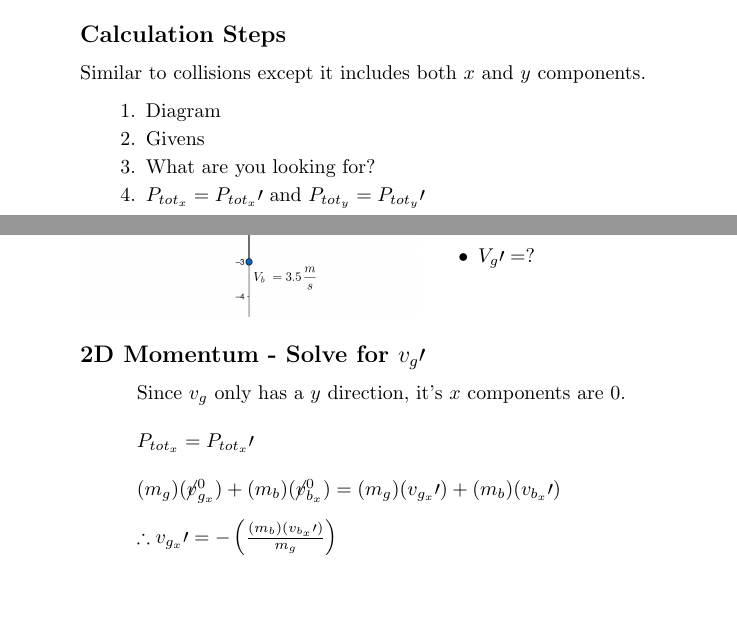
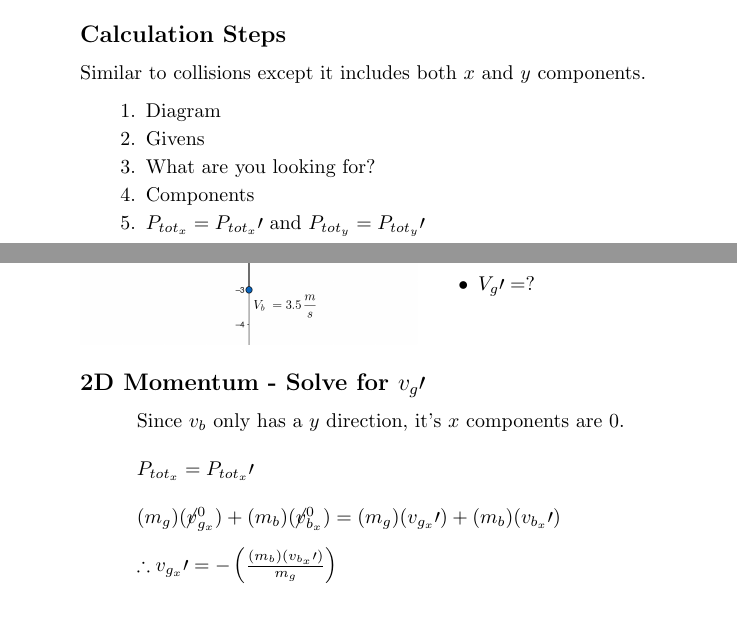
Before and after one commit to Simpson-Computer-Technologies-Research/LaTeX, a LaTeX document (Momentum and Energy/Big Book/big_book.tex): two parts of pages 3 and 4 of 5, joined at a grey line, cut so that both start at the same text, the shorter picture padded with empty space. Compiled offline with pdfLaTeX.

Commit message:
cleaned up

```diff
--- a/Momentum and Energy/Big Book/big_book.tex
+++ b/Momentum and Energy/Big Book/big_book.tex
@@ -163,6 +163,7 @@
             \item Diagram
             \item Givens
             \item What are you looking for?
+            \item Components
             \item $P_{tot_{x}} = P_{tot_{x}}\prime$ and $P_{tot_{y}} = P_{tot_{y}}\prime$
         \end{enumerate}
     \end{adjustwidth}
@@ -194,7 +195,7 @@
     \end{minipage}
     \subsection*{2D Momentum - Solve for $v_{g}\prime$}
     \begin{adjustwidth}{1cm}{0pt}
-        Since $v_{g}$ only has a $y$ direction, it's $x$ components are 0.\newline\newline
+        Since $v_{b}$ only has a $y$ direction, it's $x$ components are 0.\newline\newline
         $P_{tot_{x}} = P_{tot_{x}}\prime$ \\\\
         $(m_{g})(\cancel{v}_{g_{x}}^0) + (m_{b})(\cancel{v}_{b_{x}}^0) = (m_{g})(v_{g_{x}}\prime) + (m_{b})(v_{b_{x}}\prime)$ \\\\
         $\therefore v_{g_{x}}\prime = -\left(\frac{(m_{b})(v_{b_{x}}\prime)}{m_{g}}\right)$
```
Also changed, not shown: Momentum and Energy/Big Book/big_book.pdf, 3 other files.
